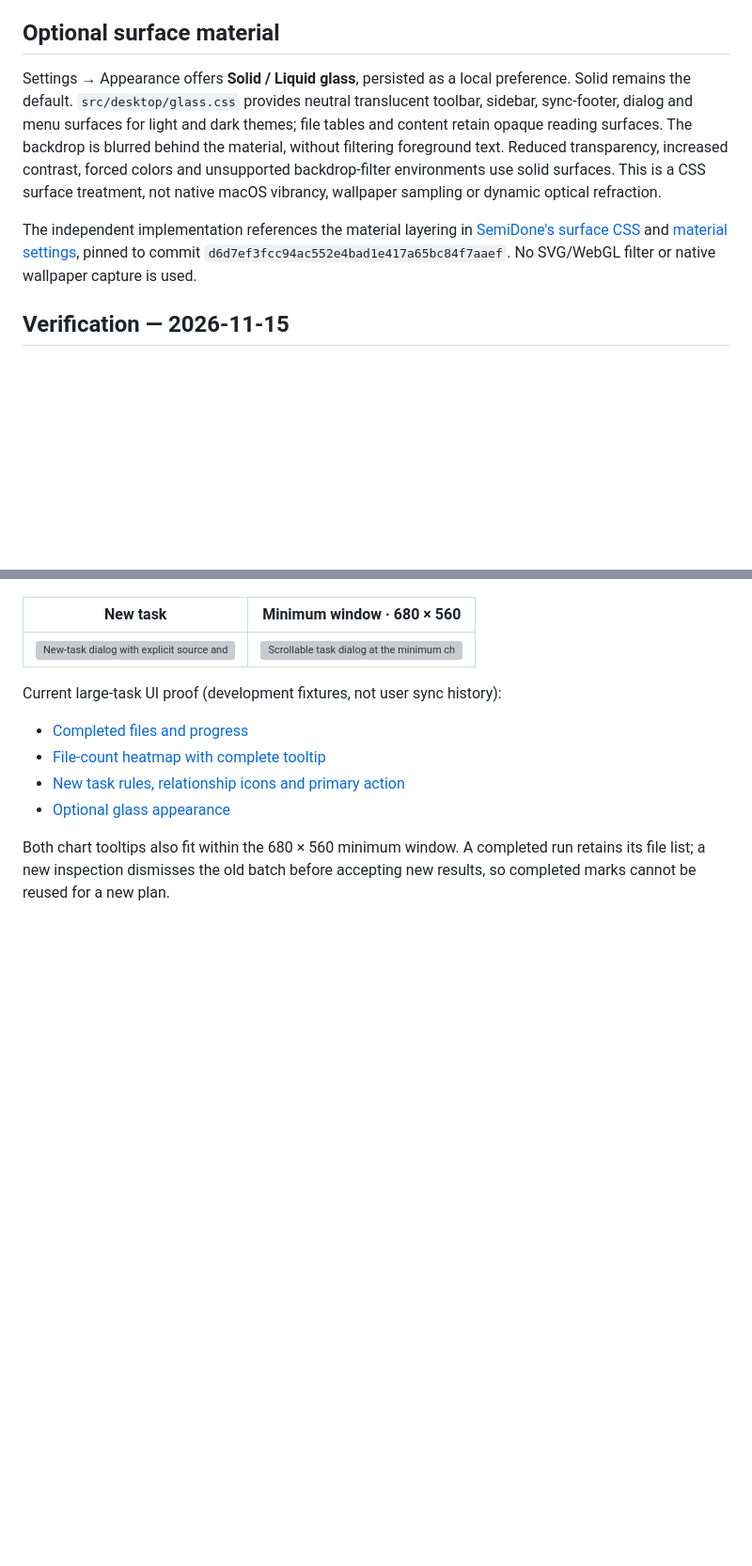
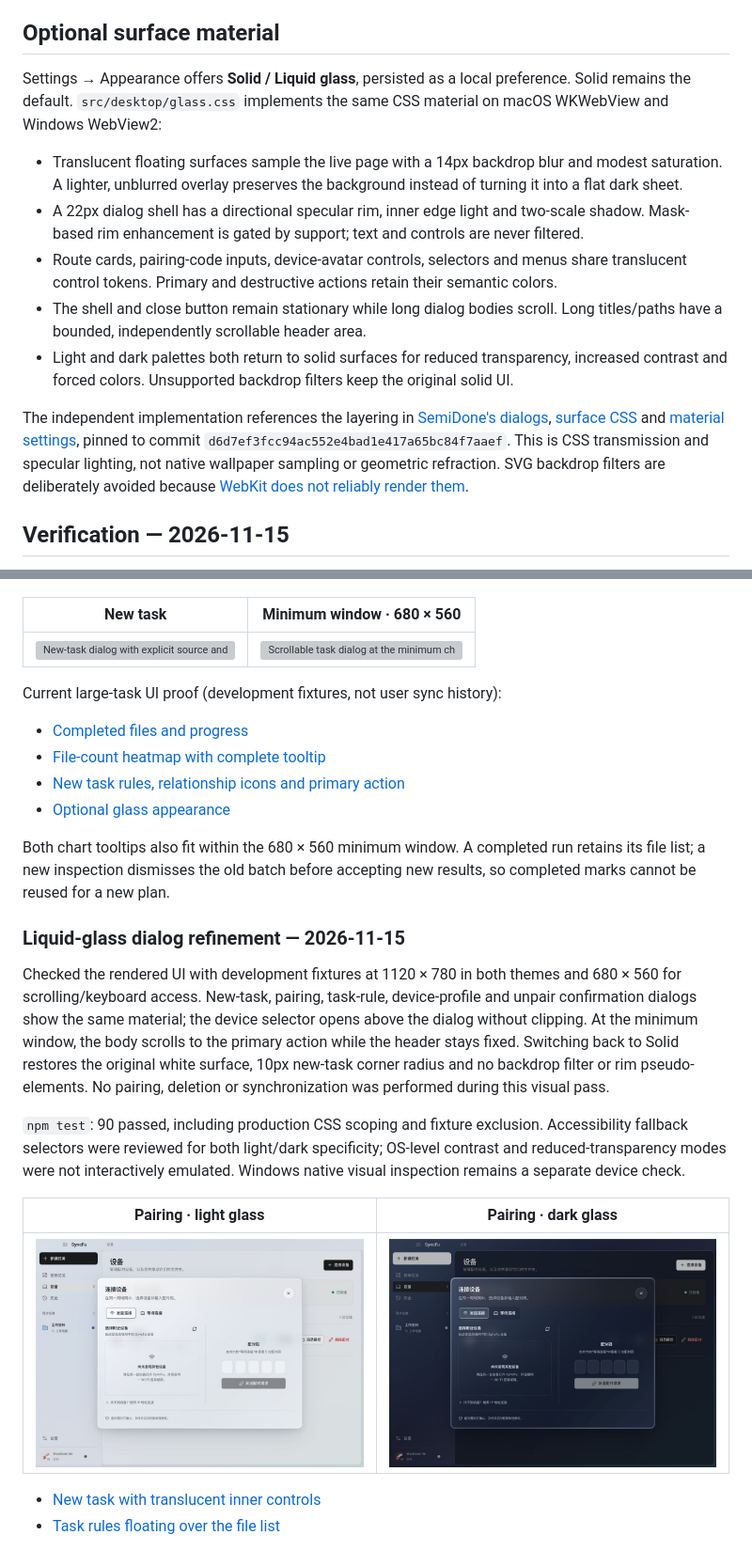
Before and after one commit to zzephyrxx/SyncFu, a Markdown page: docs/ui/README.md, 2 parts joined by grey strips. Shown at 94% size. GitHub-like rendering; pictures changed too: docs/ui/screenshots/glass-pairing-dark.jpg (added), docs/ui/screenshots/glass-pairing-light.jpg (added); blank space fills up the shorter version; grey boxes are pictures that could not be loaded.

Commit message:
fix(ui): make liquid glass dialogs visibly translucent

```diff
--- a/docs/ui/README.md
+++ b/docs/ui/README.md
@@ -33,9 +33,15 @@ The acknowledgements page lists project credits and license links without intera
 
 ## Optional surface material
 
-Settings → Appearance offers **Solid / Liquid glass**, persisted as a local preference. Solid remains the default. `src/desktop/glass.css` provides neutral translucent toolbar, sidebar, sync-footer, dialog and menu surfaces for light and dark themes; file tables and content retain opaque reading surfaces. The backdrop is blurred behind the material, without filtering foreground text. Reduced transparency, increased contrast, forced colors and unsupported backdrop-filter environments use solid surfaces. This is a CSS surface treatment, not native macOS vibrancy, wallpaper sampling or dynamic optical refraction.
+Settings → Appearance offers **Solid / Liquid glass**, persisted as a local preference. Solid remains the default. `src/desktop/glass.css` implements the same CSS material on macOS WKWebView and Windows WebView2:
 
-The independent implementation references the material layering in [SemiDone's surface CSS](https://github.com/zzephyrxx/SemiDone/blob/d6d7ef3fcc94ac552e4bad1e417a65bc84f7aaef/src/styles/liquidGlassSurfaces.css) and [material settings](https://github.com/zzephyrxx/SemiDone/blob/d6d7ef3fcc94ac552e4bad1e417a65bc84f7aaef/src/utils/liquidGlassSettings.ts), pinned to commit `d6d7ef3fcc94ac552e4bad1e417a65bc84f7aaef`. No SVG/WebGL filter or native wallpaper capture is used.
+- Translucent floating surfaces sample the live page with a 14px backdrop blur and modest saturation. A lighter, unblurred overlay preserves the background instead of turning it into a flat dark sheet.
+- A 22px dialog shell has a directional specular rim, inner edge light and two-scale shadow. Mask-based rim enhancement is gated by support; text and controls are never filtered.
+- Route cards, pairing-code inputs, device-avatar controls, selectors and menus share translucent control tokens. Primary and destructive actions retain their semantic colors.
+- The shell and close button remain stationary while long dialog bodies scroll. Long titles/paths have a bounded, independently scrollable header area.
+- Light and dark palettes both return to solid surfaces for reduced transparency, increased contrast and forced colors. Unsupported backdrop filters keep the original solid UI.
+
+The independent implementation references the layering in [SemiDone's dialogs](https://github.com/zzephyrxx/SemiDone/blob/d6d7ef3fcc94ac552e4bad1e417a65bc84f7aaef/src/styles/liquidGlassDialogs.css), [surface CSS](https://github.com/zzephyrxx/SemiDone/blob/d6d7ef3fcc94ac552e4bad1e417a65bc84f7aaef/src/styles/liquidGlassSurfaces.css) and [material settings](https://github.com/zzephyrxx/SemiDone/blob/d6d7ef3fcc94ac552e4bad1e417a65bc84f7aaef/src/utils/liquidGlassSettings.ts), pinned to commit `d6d7ef3fcc94ac552e4bad1e417a65bc84f7aaef`. This is CSS transmission and specular lighting, not native wallpaper sampling or geometric refraction. SVG backdrop filters are deliberately avoided because [WebKit does not reliably render them](https://bugs.webkit.org/show_bug.cgi?id=245510).
 
 ## Verification — 2026-11-15
 
@@ -97,3 +103,16 @@ Current large-task UI proof (development fixtures, not user sync history):
 - [Optional glass appearance](screenshots/glass-appearance.jpg)
 
 Both chart tooltips also fit within the 680 × 560 minimum window. A completed run retains its file list; a new inspection dismisses the old batch before accepting new results, so completed marks cannot be reused for a new plan.
+
+### Liquid-glass dialog refinement — 2026-11-15
+
+Checked the rendered UI with development fixtures at 1120 × 780 in both themes and 680 × 560 for scrolling/keyboard access. New-task, pairing, task-rule, device-profile and unpair confirmation dialogs show the same material; the device selector opens above the dialog without clipping. At the minimum window, the body scrolls to the primary action while the header stays fixed. Switching back to Solid restores the original white surface, 10px new-task corner radius and no backdrop filter or rim pseudo-elements. No pairing, deletion or synchronization was performed during this visual pass.
+
+`npm test`: 90 passed, including production CSS scoping and fixture exclusion. Accessibility fallback selectors were reviewed for both light/dark specificity; OS-level contrast and reduced-transparency modes were not interactively emulated. Windows native visual inspection remains a separate device check.
+
+| Pairing · light glass | Pairing · dark glass |
+| --- | --- |
+| ![Translucent pairing dialog in light mode](screenshots/glass-pairing-light.jpg) | ![Glass edges and legible controls in dark mode](screenshots/glass-pairing-dark.jpg) |
+
+- [New task with translucent inner controls](screenshots/glass-dialog-light.jpg)
+- [Task rules floating over the file list](screenshots/glass-rules-light.jpg)
```
Also changed, not shown: CHANGELOG.md (+2 -0 lines), docs/testing/README.md (+2 -0 lines), docs/ui/screenshots/glass-dialog-light.jpg (added), docs/ui/screenshots/glass-rules-light.jpg (added), 1 other file.
